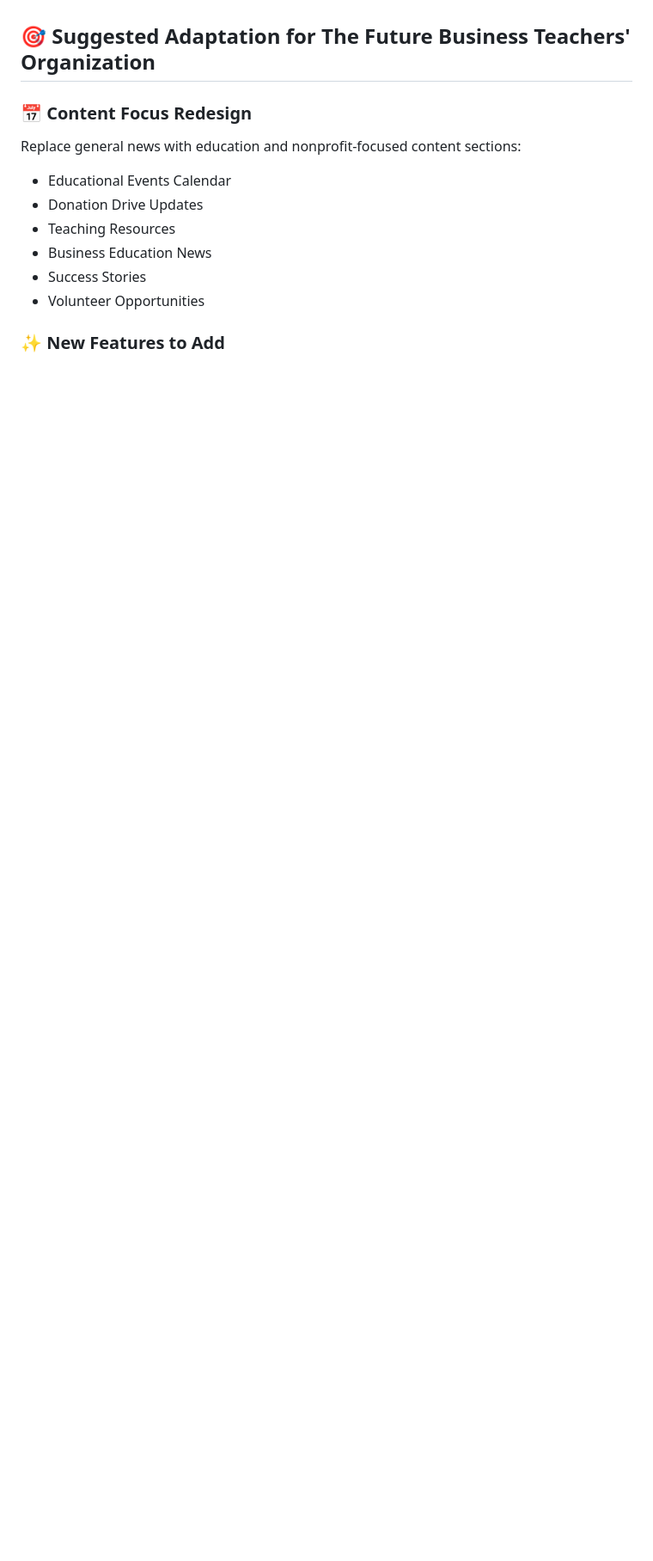
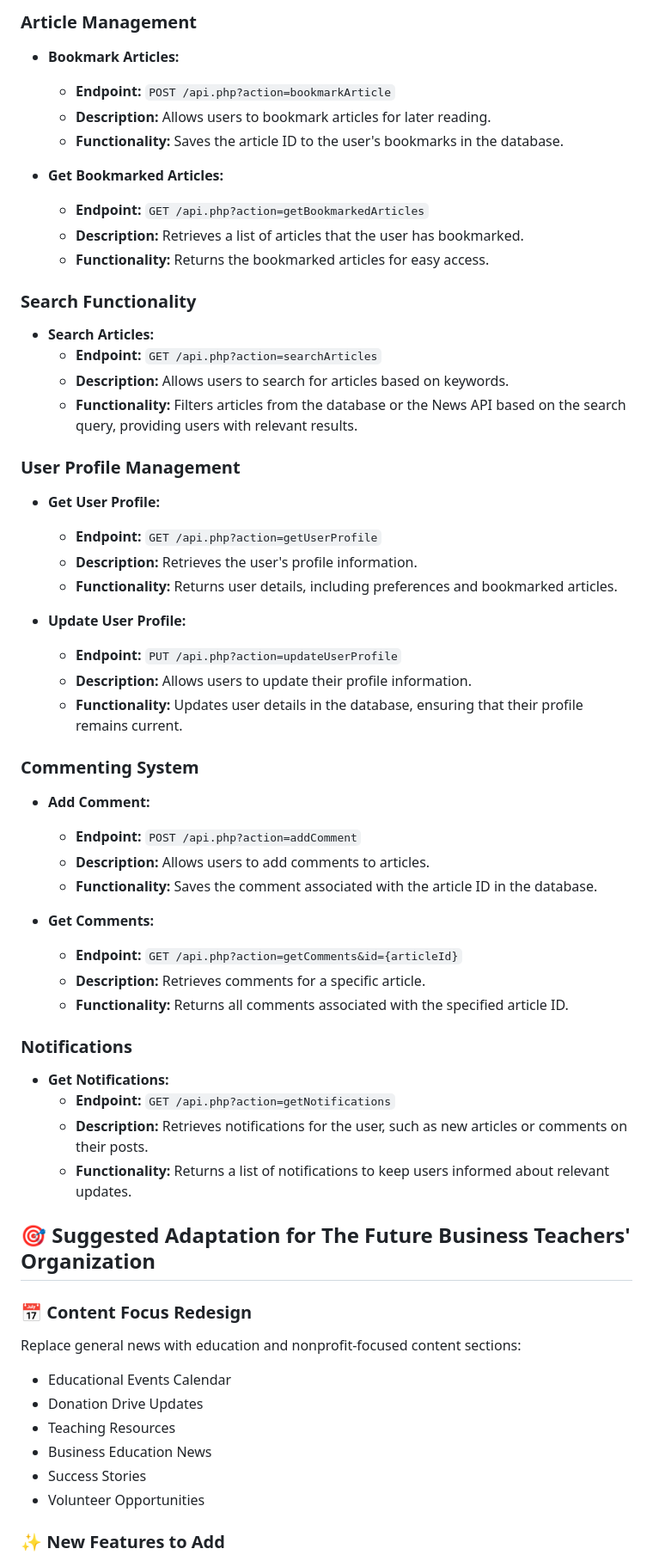
Before and after one commit to CSSKURT/News4You-NewsAggregator, a Markdown page: README.md, the part around one of its changes. Shown at 86% size. Drawn GitHub-style; blank space fills up the shorter version.

```diff
--- a/README.md
+++ b/README.md
@@ -51,3 +97,48 @@ The project includes a REST API that allows for programmatic access to various f
+### Article Management
+- **Bookmark Articles:**
+  - **Endpoint:** `POST /api.php?action=bookmarkArticle`
+  - **Description:** Allows users to bookmark articles for later reading.
+  - **Functionality:** Saves the article ID to the user's bookmarks in the database.
+
+- **Get Bookmarked Articles:**
+  - **Endpoint:** `GET /api.php?action=getBookmarkedArticles`
+  - **Description:** Retrieves a list of articles that the user has bookmarked.
+  - **Functionality:** Returns the bookmarked articles for easy access.
+
+### Search Functionality
+- **Search Articles:**
+  - **Endpoint:** `GET /api.php?action=searchArticles`
+  - **Description:** Allows users to search for articles based on keywords.
+  - **Functionality:** Filters articles from the database or the News API based on the search query, providing users with relevant results.
+
+### User Profile Management
+- **Get User Profile:**
+  - **Endpoint:** `GET /api.php?action=getUserProfile`
+  - **Description:** Retrieves the user's profile information.
+  - **Functionality:** Returns user details, including preferences and bookmarked articles.
+
+- **Update User Profile:**
+  - **Endpoint:** `PUT /api.php?action=updateUserProfile`
+  - **Description:** Allows users to update their profile information.
+  - **Functionality:** Updates user details in the database, ensuring that their profile remains current.
+
+### Commenting System
+- **Add Comment:**
+  - **Endpoint:** `POST /api.php?action=addComment`
+  - **Description:** Allows users to add comments to articles.
+  - **Functionality:** Saves the comment associated with the article ID in the database.
+
+- **Get Comments:**
+  - **Endpoint:** `GET /api.php?action=getComments&id={articleId}`
+  - **Description:** Retrieves comments for a specific article.
+  - **Functionality:** Returns all comments associated with the specified article ID.
+
+### Notifications
+- **Get Notifications:**
+  - **Endpoint:** `GET /api.php?action=getNotifications`
+  - **Description:** Retrieves notifications for the user, such as new articles or comments on their posts.
+  - **Functionality:** Returns a list of notifications to keep users informed about relevant updates.
+
 
 ## 🎯 Suggested Adaptation for The Future Business Teachers' Organization
 
```
Also changed, not shown: other parts of README.md (+83 -85 lines).
